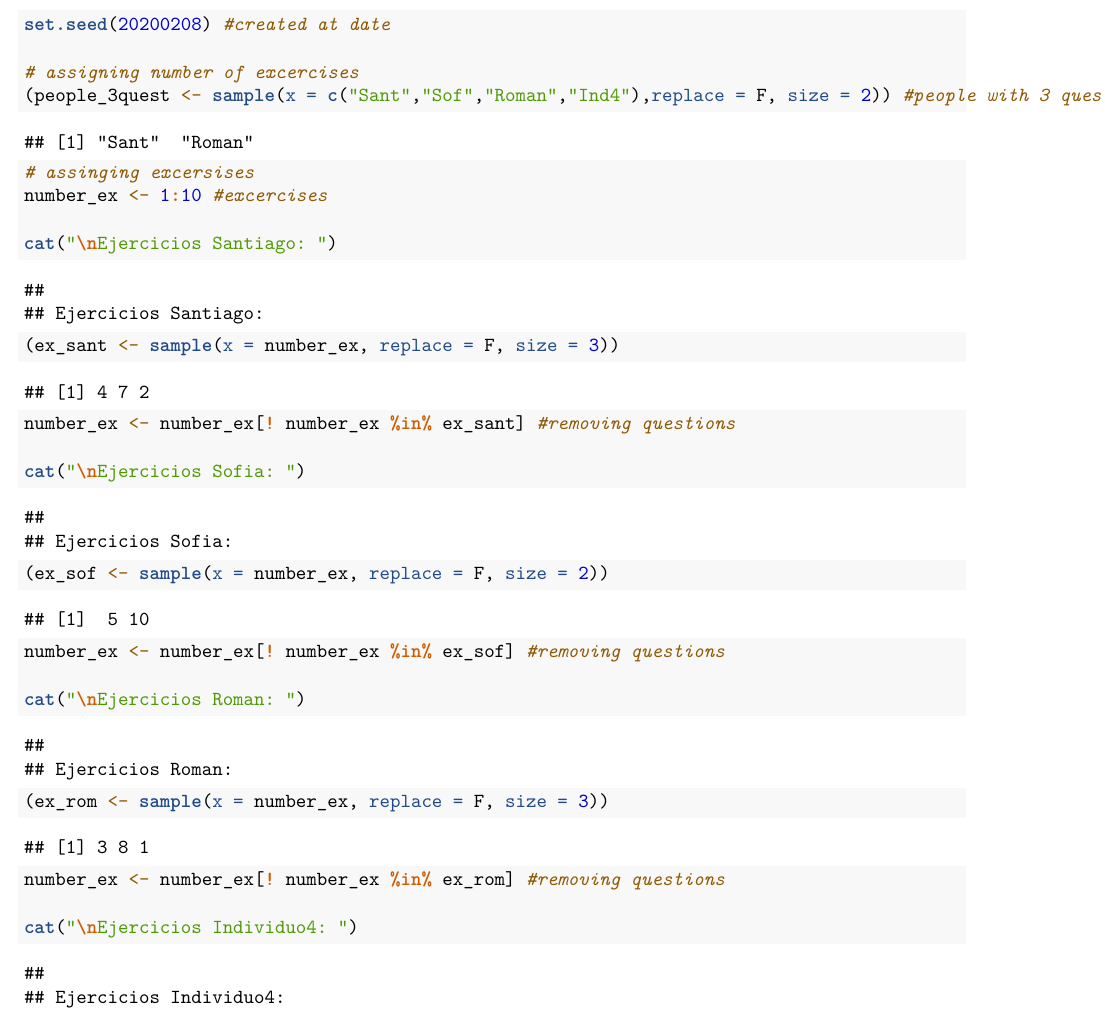
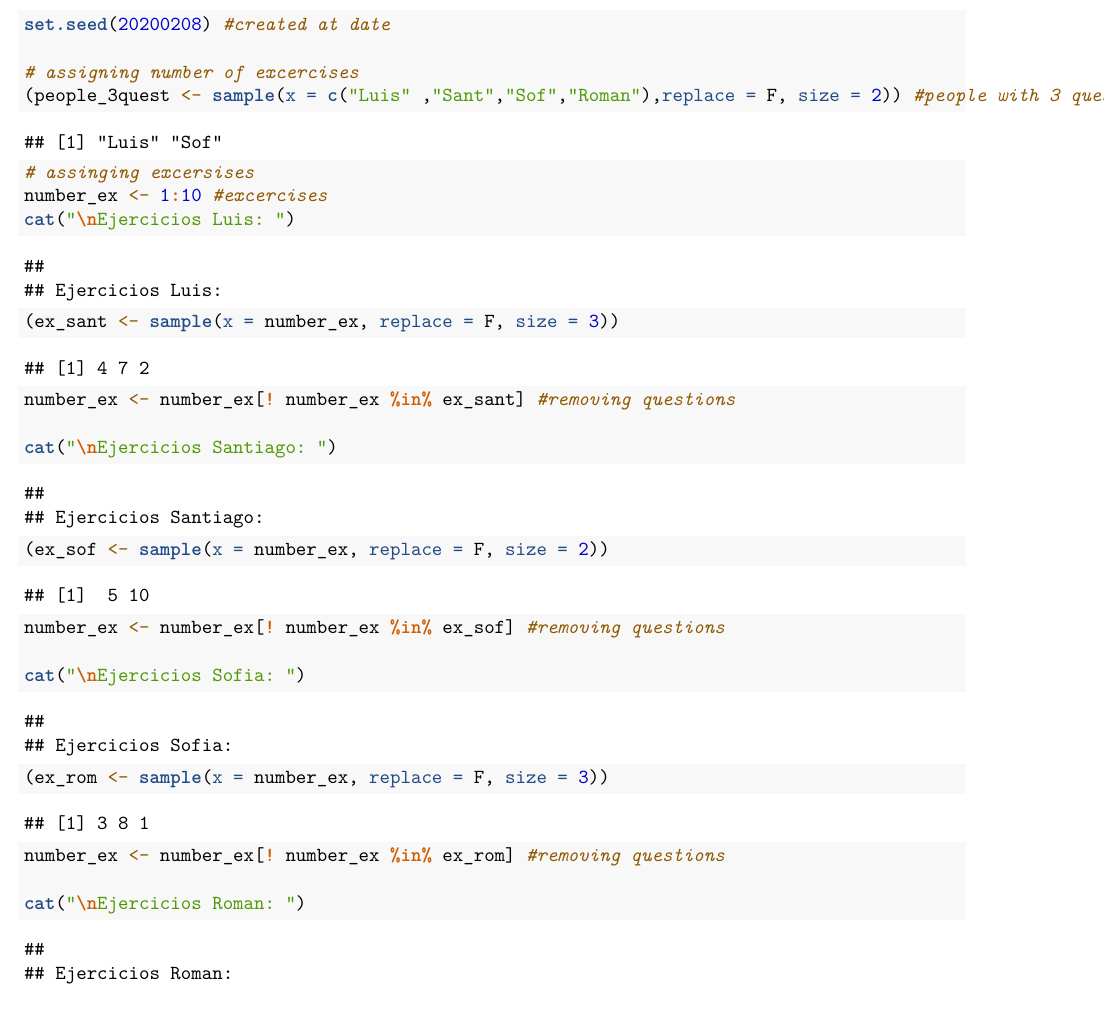
Before and after one commit to sofiadelamora/homeworkNoParam_repo, an R Markdown document (Homework2/hw2.Rmd): part of page 1 of 2, cut so that both start at the same text. Rendered offline with R 4.5, knitr and Pandoc, then LaTeX, with nearby package versions.

Commit message:
Added Luis to the team

````diff
--- a/Homework2/hw2.Rmd
+++ b/Homework2/hw2.Rmd
@@ -14,24 +14,23 @@ knitr::opts_chunk$set(echo = TRUE)
 set.seed(20200208) #created at date
 
 # assigning number of excercises
-(people_3quest <- sample(x = c("Sant","Sof","Roman","Ind4"),replace = F, size = 2)) #people with 3 questions, by alphabetic order
+(people_3quest <- sample(x = c("Luis" ,"Sant","Sof","Roman"),replace = F, size = 2)) #people with 3 questions, by alphabetic order
 
 
 # assinging excersises
 number_ex <- 1:10 #excercises
-
-cat("\nEjercicios Santiago: ")
+cat("\nEjercicios Luis: ")
 (ex_sant <- sample(x = number_ex, replace = F, size = 3))
 number_ex <- number_ex[! number_ex %in% ex_sant] #removing questions
 
-cat("\nEjercicios Sofia: ")
+cat("\nEjercicios Santiago: ")
 (ex_sof <- sample(x = number_ex, replace = F, size = 2))
 number_ex <- number_ex[! number_ex %in% ex_sof] #removing questions
 
-cat("\nEjercicios Roman: ")
+cat("\nEjercicios Sofia: ")
 (ex_rom <- sample(x = number_ex, replace = F, size = 3))
 number_ex <- number_ex[! number_ex %in% ex_rom] #removing questions
 
-cat("\nEjercicios Individuo4: ")
+cat("\nEjercicios Roman: ")
 (ex_ind4 <- number_ex)
 ```
````
